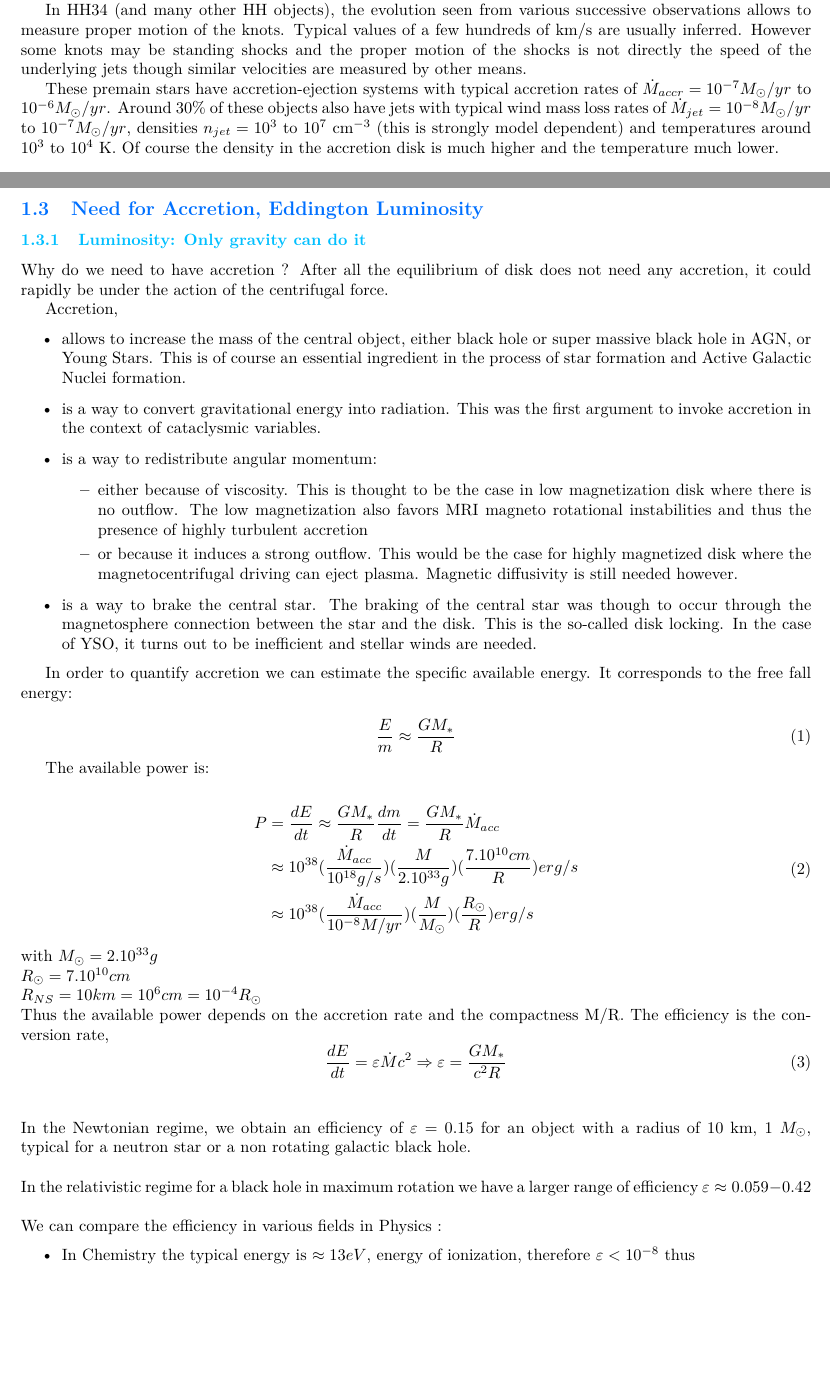
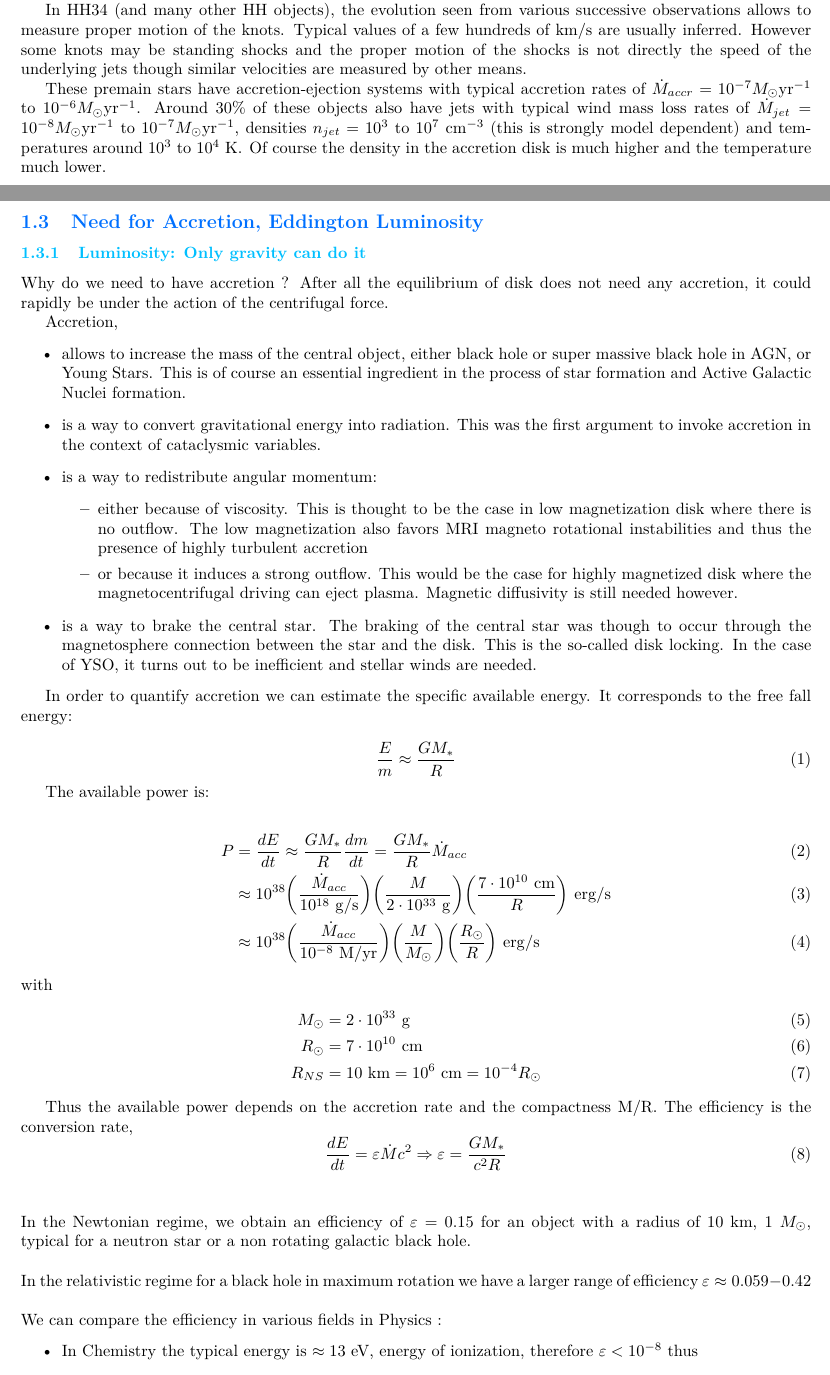
Before and after one commit to M2-AAIS/Poly_ET8, a LaTeX document (ET8.tex, which reads macros.tex): two parts of pages 4 and 5 of 8, joined at a grey line, cut so that both start at the same text, the shorter picture padded with empty space. Compiled offline with pdfLaTeX.

Commit message:
Add macros
Use '\un{}' for units and 'x\E{y}' for 'x \times 10^y'.

Also replaces 'equation splits' by shorter 'align' env.

```diff
--- a/ET8.tex
+++ b/ET8.tex
@@ -97,7 +97,7 @@ multi-part-units = single}
 \renewcommand{\left}{\mathopen{}\mathclose\bgroup\originalleft}
 \renewcommand{\right}{\aftergroup\egroup\originalright}
 
-\newcommand\FIXME[1]{{\color{red}FIXME #1}}
+\include{macros}
 
 \title{\textsc{Accretion and Jets}}
 \author{\textsc{Christophe Sauty}}
@@ -223,11 +223,11 @@ shocks and the proper motion of the shocks is not directly the speed of the
 underlying jets though similar velocities are measured by other means.
 
 These premain stars have accretion-ejection systems with typical accretion
-rates of $\dot{M}_{accr}=10^{-7}M_{\odot} /yr$ to $10^{-6}M_{\odot} /yr$.
+rates of $\dot{M}_{accr}=10^{-7}M_{\odot}\mathrm{yr^{-1}}$ to $10^{-6}M_{\odot} \mathrm{yr^{-1}}$.
 Around $30\%$ of these objects also have jets with typical wind mass loss rates
-of $\dot{M}_{jet}=10^{-8}M_{\odot} /yr$ to $10^{-7}M_{\odot} /yr$, densities
-$n_{jet}=10^3$ to $10^7$ cm$^{-3}$ (this is strongly model dependent) and
-temperatures around $10^3$ to $10^4$ K. Of course the density in the accretion
+of $\dot{M}_{jet}=10^{-8}M_{\odot}\mathrm{yr^{-1}}$ to $10^{-7}M_{\odot}\mathrm{yr^{-1}}$, densities
+$n_{jet}=10^3$ to $10^7\un{cm^{-3}}$ (this is strongly model dependent) and
+temperatures around $10^3$ to $10^4 \un{K}$. Of course the density in the accretion
 disk is much higher and the temperature much lower.
 
 \subsubsection{\texorpdfstring{Molecular flows $H_2$, $CO$}{Molecular flows H2, CO}}
@@ -330,22 +330,20 @@ It corresponds to the free fall energy:
 
 The available power is:
 
-\begin{equation}
-\begin{split}
+\begin{align}
 P & = \frac{dE}{dt} \approx \frac{GM_*}{R} \frac{dm}{dt} = \frac{GM_*}{R} \dot{M}_{acc}
     \\
-    &\approx 10^{38} (\frac{\dot{M}_{acc}}{10^{18} g/s})(\frac{M}{2.10^{33} g})(\frac{7.10^{10}cm}{R}) erg/s
+    &\approx 10^{38} \left(\frac{\dot{M}_{acc}}{10^{18} \un{g/s}}\right) \left(\frac{M}{2\E{33}\un{g}}\right) \left(\frac{7\E{10}\un{cm}}{R}\right) \un{erg/s}
     \\
-    &\approx 10^{38} (\frac{\dot{M}_{acc}}{10^{-8} M/yr})(\frac{M}{M_{\odot}})(\frac{R_{\odot}}{R}) erg/s
-\end{split}
-\end{equation}
+    &\approx 10^{38} \left(\frac{\dot{M}_{acc}}{10^{-8} \un{M/yr}}\right) \left(\frac{M}{M_{\odot}}\right) \left(\frac{R_{\odot}}{R}\right) \un{erg/s}
+\end{align}
 with
-   $M_{\odot} = 2.10^{33} g$
-   \\
-   $R_{\odot} = 7.10^{10} cm$
-   \\
-   $R_{NS}    = 10 km = 10^{6} cm = 10^{-4} R_{\odot}$
-\\
+\begin{align}
+  M_{\odot} &= 2 \E{33}\un{g} \\
+  R_{\odot} &= 7 \E{10}\un{cm} \\
+  R_{NS}   &= 10 \un{km} = 10^{6} \un{cm} = 10^{-4} R_{\odot}
+\end{align}
+
 Thus the available power depends on the accretion rate and the compactness M/R. The efficiency is the conversion rate,
 \begin{equation}
  \frac{dE}{dt} = \varepsilon \dot{M} c^{2} \Rightarrow \varepsilon = \frac{GM_*}{c^{2}R}
@@ -360,7 +358,7 @@ In the relativistic regime for a black hole in maximum rotation we have a larger
 \\
 We can compare the efficiency in various fields in Physics :
 \begin{itemize}
-  \item In Chemistry the typical energy is $\approx 13 eV$, energy of ionization, therefore $\varepsilon < 10^{-8}$ thus
+  \item In Chemistry the typical energy is $\approx 13\un{eV}$, energy of ionization, therefore $\varepsilon < 10^{-8}$ thus
   \begin{equation}
   \frac{dE}{dt} \approx \frac{1 eV}{m_{p}c^{2}} m_{p}c^{2}\dot{M}
   \end{equation}
@@ -374,4 +372,3 @@ Accretion is ten times more efficient per mass unit to convert energy with a com
 \begin{itemize}
   \item If it is a galactic Black Hole we get
   \begin{equation}
-  R_{S} =\frac{2GM_{BH}}{c^{2}} = 3 km \frac{M_{BH}}{R_{S}} = 10^{5}\frac{M_{\odot}}{R_{\odot}} , \varepsilon = 0.5
--- /dev/null
+++ b/macros.tex
@@ -0,0 +1,4 @@
+\newcommand\FIXME[1]{{\color{red}FIXME #1}}
+\renewcommand\d{\mathrm{d}}        % the d of 'dx/dt'
+\newcommand{\E}[1]{\cdot 10^{#1}}  % 10^{…} macro
+\newcommand{\un}[1]{\ \mathrm{#1}} % for units
```
Also changed, not shown: ET8.tex (21 more changed lines).
